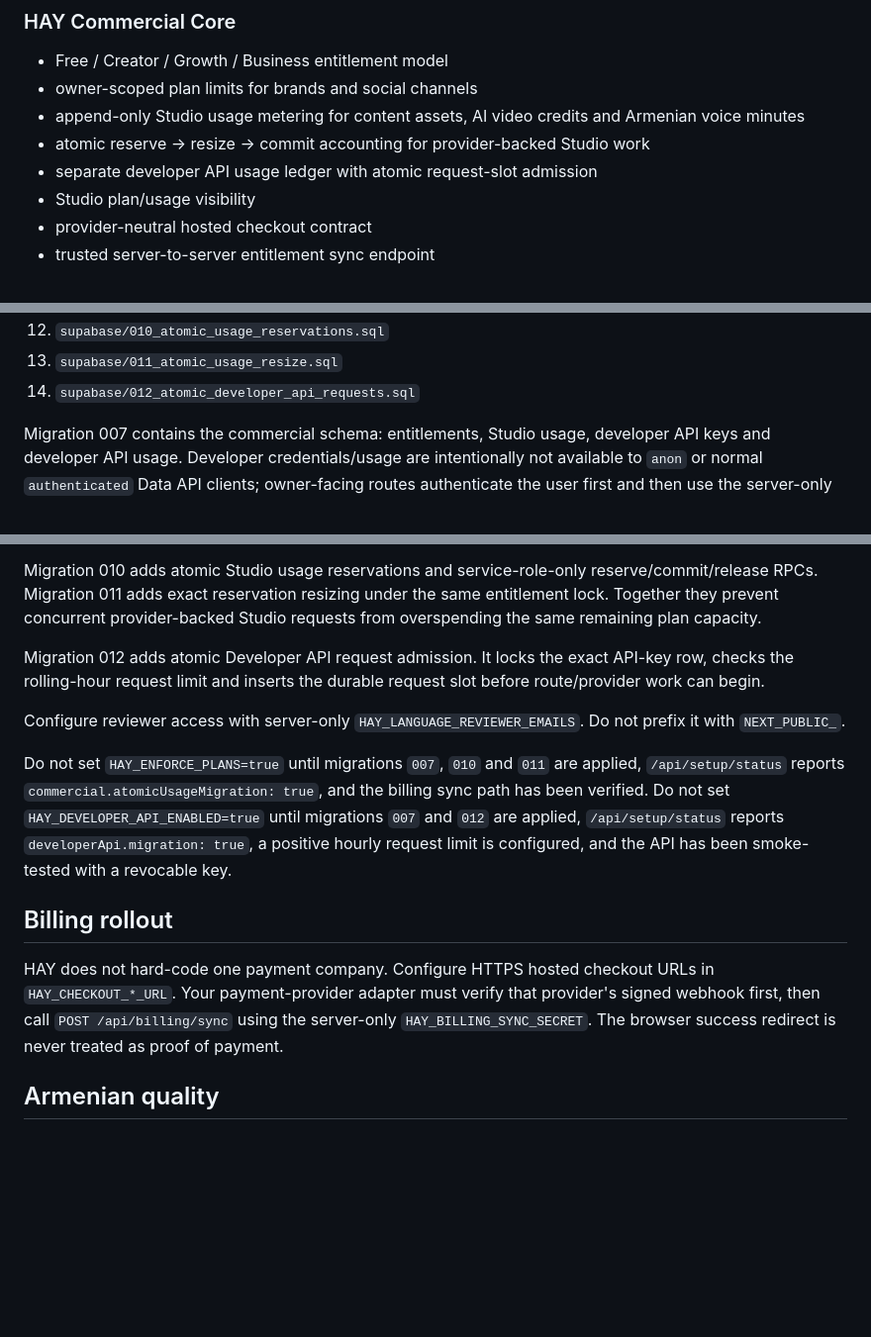
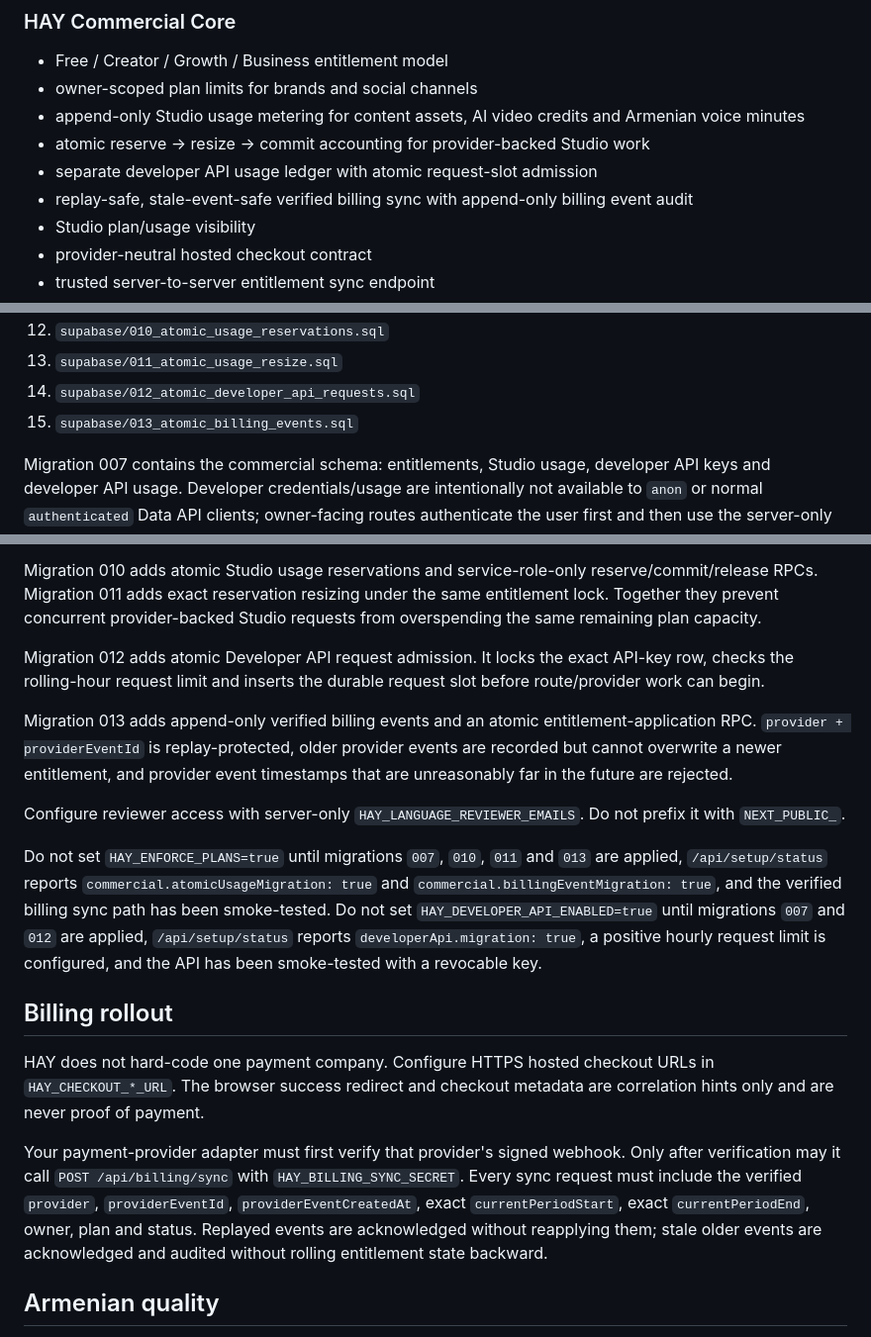
Before and after one commit to margaryanlabs/Hay_engine, a Markdown page: README.md, 3 parts joined by grey strips. Shown at 99% size. Rendered like a GitHub page; blank space fills up the shorter version.

Commit message:
Document replay-safe billing rollout

```diff
--- a/README.md
+++ b/README.md
@@ -70,6 +70,7 @@ HAY Engine is an Armenian-first AI language, creator and marketing operating sys
 - append-only Studio usage metering for content assets, AI video credits and Armenian voice minutes
 - atomic reserve → resize → commit accounting for provider-backed Studio work
 - separate developer API usage ledger with atomic request-slot admission
+- replay-safe, stale-event-safe verified billing sync with append-only billing event audit
 - Studio plan/usage visibility
 - provider-neutral hosted checkout contract
 - trusted server-to-server entitlement sync endpoint
@@ -153,6 +154,7 @@ Apply SQL in this order:
 12. `supabase/010_atomic_usage_reservations.sql`
 13. `supabase/011_atomic_usage_resize.sql`
 14. `supabase/012_atomic_developer_api_requests.sql`
+15. `supabase/013_atomic_billing_events.sql`
 
 Migration 007 contains the commercial schema: entitlements, Studio usage, developer API keys and developer API usage. Developer credentials/usage are intentionally not available to `anon` or normal `authenticated` Data API clients; owner-facing routes authenticate the user first and then use the server-only admin client.
 
@@ -164,13 +166,17 @@ Migration 010 adds atomic Studio usage reservations and service-role-only reserv
 
 Migration 012 adds atomic Developer API request admission. It locks the exact API-key row, checks the rolling-hour request limit and inserts the durable request slot before route/provider work can begin.
 
+Migration 013 adds append-only verified billing events and an atomic entitlement-application RPC. `provider + providerEventId` is replay-protected, older provider events are recorded but cannot overwrite a newer entitlement, and provider event timestamps that are unreasonably far in the future are rejected.
+
 Configure reviewer access with server-only `HAY_LANGUAGE_REVIEWER_EMAILS`. Do not prefix it with `NEXT_PUBLIC_`.
 
-Do not set `HAY_ENFORCE_PLANS=true` until migrations `007`, `010` and `011` are applied, `/api/setup/status` reports `commercial.atomicUsageMigration: true`, and the billing sync path has been verified. Do not set `HAY_DEVELOPER_API_ENABLED=true` until migrations `007` and `012` are applied, `/api/setup/status` reports `developerApi.migration: true`, a positive hourly request limit is configured, and the API has been smoke-tested with a revocable key.
+Do not set `HAY_ENFORCE_PLANS=true` until migrations `007`, `010`, `011` and `013` are applied, `/api/setup/status` reports `commercial.atomicUsageMigration: true` and `commercial.billingEventMigration: true`, and the verified billing sync path has been smoke-tested. Do not set `HAY_DEVELOPER_API_ENABLED=true` until migrations `007` and `012` are applied, `/api/setup/status` reports `developerApi.migration: true`, a positive hourly request limit is configured, and the API has been smoke-tested with a revocable key.
 
 ## Billing rollout
 
-HAY does not hard-code one payment company. Configure HTTPS hosted checkout URLs in `HAY_CHECKOUT_*_URL`. Your payment-provider adapter must verify that provider's signed webhook first, then call `POST /api/billing/sync` using the server-only `HAY_BILLING_SYNC_SECRET`. The browser success redirect is never treated as proof of payment.
+HAY does not hard-code one payment company. Configure HTTPS hosted checkout URLs in `HAY_CHECKOUT_*_URL`. The browser success redirect and checkout metadata are correlation hints only and are never proof of payment.
+
+Your payment-provider adapter must first verify that provider's signed webhook. Only after verification may it call `POST /api/billing/sync` with `HAY_BILLING_SYNC_SECRET`. Every sync request must include the verified `provider`, `providerEventId`, `providerEventCreatedAt`, exact `currentPeriodStart`, exact `currentPeriodEnd`, owner, plan and status. Replayed events are acknowledged without reapplying them; stale older events are acknowledged and audited without rolling entitlement state backward.
 
 ## Armenian quality
 
```
